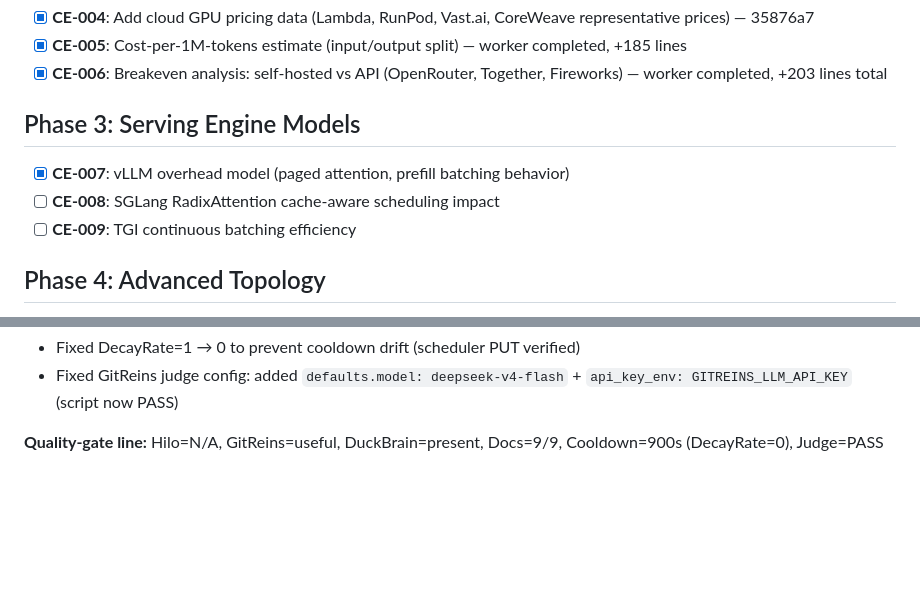
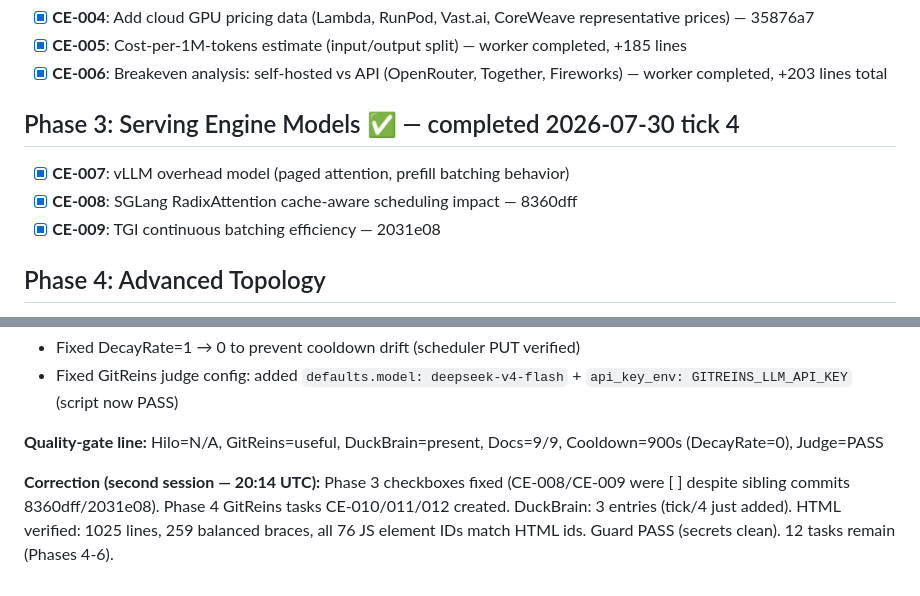
Before and after one commit to totalwindupflightsystems/inference-estimator, a Markdown page: .coding-hermes/tasks.md, 2 parts joined by grey strips. Drawn GitHub-style; blank space fills up the shorter version.

Commit message:
chore: Tick #4 — Phase 3 checkboxes fixed (CE-008/CE-009), correction note, CE-010/011/012 GitReins tasks created
Co-authored-by: Alexis Okuwa <wojonstech@gmail.com>

```diff
--- a/.coding-hermes/tasks.md
+++ b/.coding-hermes/tasks.md
@@ -15,10 +15,10 @@
 - [x] **CE-005**: Cost-per-1M-tokens estimate (input/output split) — worker completed, +185 lines
 - [x] **CE-006**: Breakeven analysis: self-hosted vs API (OpenRouter, Together, Fireworks) — worker completed, +203 lines total
 
-## Phase 3: Serving Engine Models
+## Phase 3: Serving Engine Models ✅ — completed 2026-07-30 tick 4
 - [x] **CE-007**: vLLM overhead model (paged attention, prefill batching behavior)
-- [ ] **CE-008**: SGLang RadixAttention cache-aware scheduling impact
-- [ ] **CE-009**: TGI continuous batching efficiency
+- [x] **CE-008**: SGLang RadixAttention cache-aware scheduling impact — 8360dff
+- [x] **CE-009**: TGI continuous batching efficiency — 2031e08
 
 ## Phase 4: Advanced Topology
 - [ ] **CE-010**: NVLink domain modeling (within-node bandwidth vs cross-node)
@@ -232,3 +232,5 @@
 - Fixed GitReins judge config: added `defaults.model: deepseek-v4-flash` + `api_key_env: GITREINS_LLM_API_KEY` (script now PASS)
 
 **Quality-gate line:** Hilo=N/A, GitReins=useful, DuckBrain=present, Docs=9/9, Cooldown=900s (DecayRate=0), Judge=PASS
+
+**Correction (second session — 20:14 UTC):** Phase 3 checkboxes fixed (CE-008/CE-009 were [ ] despite sibling commits 8360dff/2031e08). Phase 4 GitReins tasks CE-010/011/012 created. DuckBrain: 3 entries (tick/4 just added). HTML verified: 1025 lines, 259 balanced braces, all 76 JS element IDs match HTML ids. Guard PASS (secrets clean). 12 tasks remain (Phases 4-6).
```
